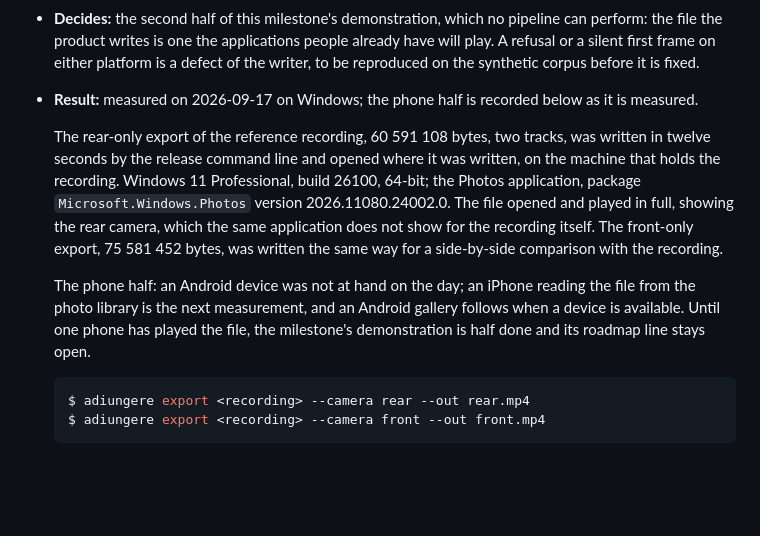
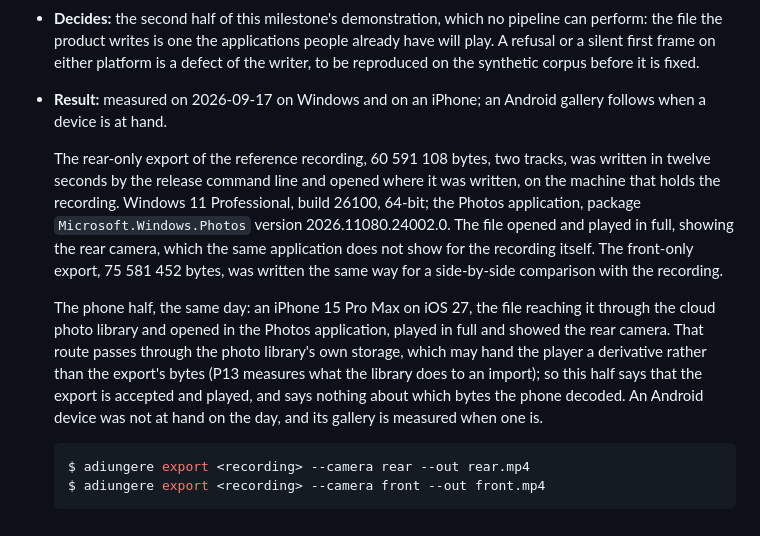
Before and after one commit to LennyObez/adiungere, a Markdown page: docs/evidence.md, the part around the change. Drawn GitHub-style; blank space fills up the shorter version.

Commit message:
docs(evidence): record the gallery playback of the rear-only export on an iPhone
The phone half of P40: the export reached an iPhone through the cloud
photo library and played in full in the Photos application. The
register says what that route can and cannot show, and the Android
gallery stays the open half of the roadmap line.

````diff
--- a/docs/evidence.md
+++ b/docs/evidence.md
@@ -768,7 +768,8 @@ Run `cargo run -p adiungere-cli -- probes check` to reconcile this register with
   the product writes is one the applications people already have will play. A refusal or a silent first
   frame on either platform is a defect of the writer, to be reproduced on the synthetic corpus before it is
   fixed.
-- **Result:** measured on 2026-09-17 on Windows; the phone half is recorded below as it is measured.
+- **Result:** measured on 2026-09-17 on Windows and on an iPhone; an Android gallery follows when a device
+  is at hand.
 
   The rear-only export of the reference recording, 60 591 108 bytes, two tracks, was written in twelve
   seconds by the release command line and opened where it was written, on the machine that holds the
@@ -777,10 +778,12 @@ Run `cargo run -p adiungere-cli -- probes check` to reconcile this register with
   rear camera, which the same application does not show for the recording itself. The front-only export,
   75 581 452 bytes, was written the same way for a side-by-side comparison with the recording.
 
-  The phone half: an Android device was not at hand on the day; an iPhone reading the file from the
-  photo library is the next measurement, and an Android gallery follows when a device is available. Until
-  one phone has played the file, the milestone's demonstration is half done and its roadmap line stays
-  open.
+  The phone half, the same day: an iPhone 15 Pro Max on iOS 27, the file reaching it through the cloud
+  photo library and opened in the Photos application, played in full and showed the rear camera. That
+  route passes through the photo library's own storage, which may hand the player a derivative rather than
+  the export's bytes (P13 measures what the library does to an import); so this half says that the export
+  is accepted and played, and says nothing about which bytes the phone decoded. An Android device was not
+  at hand on the day, and its gallery is measured when one is.
 
   ```console
   $ adiungere export <recording> --camera rear --out rear.mp4
````
Also changed, not shown: docs/roadmap.md (+4 -2 lines).
